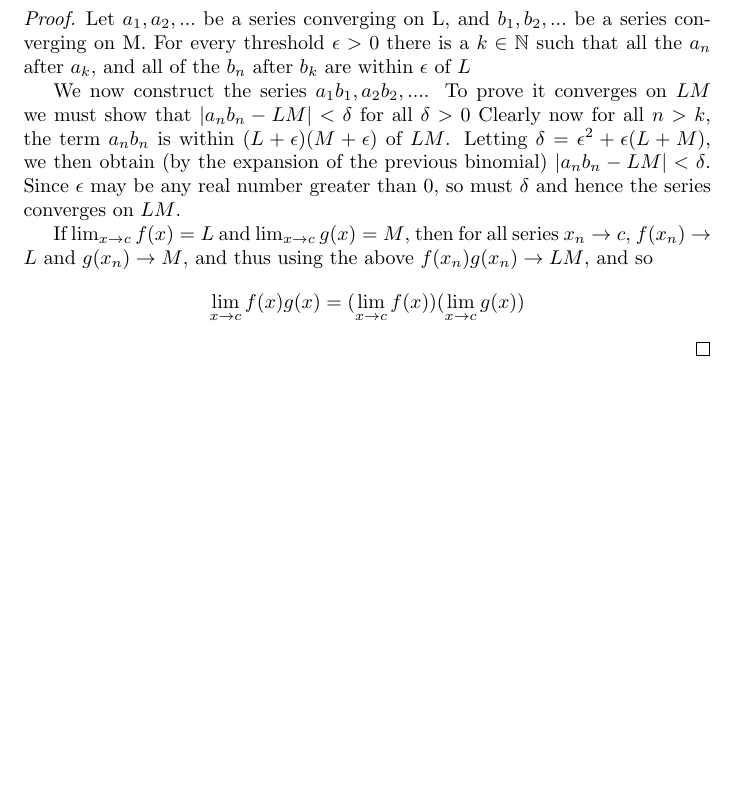
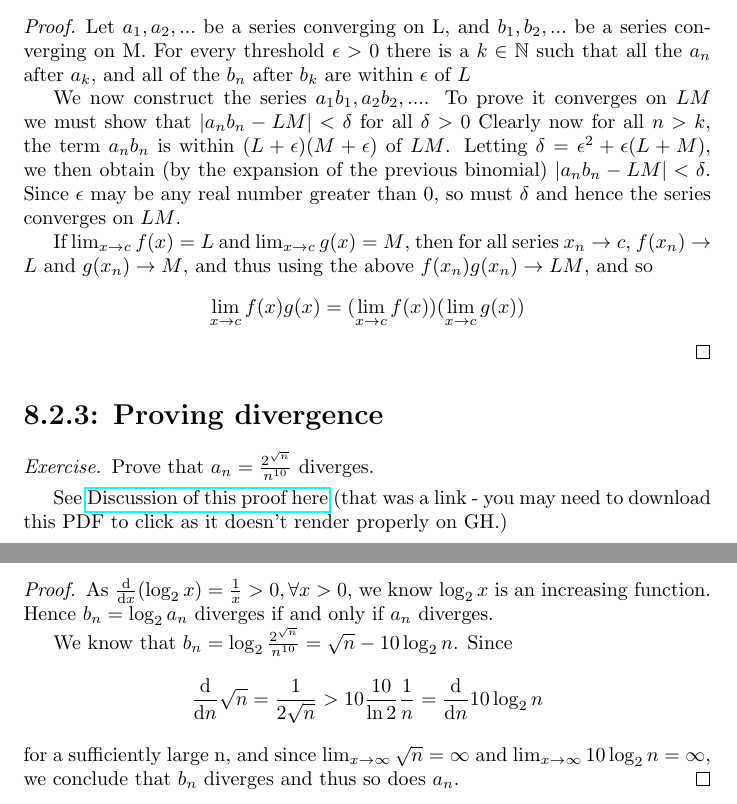
Before and after one commit to ArthurAllshire/pim-solutions, a LaTeX document (chapter8/chapter8.tex): part of page 2 of 2 before the commit and two parts of pages 2 and 3 of 3 after it, the two joined at a grey line, cut so that both start at the same text, the shorter picture padded with empty space. Compiled offline with pdfLaTeX.

Commit message:
Add divergence proof

```diff
--- a/chapter8/chapter8.tex
+++ b/chapter8/chapter8.tex
@@ -106,4 +106,21 @@ If $\lim_{x \to c} f(x) = L$ and $\lim_{x \to c} g(x) = M$, then for all series
 \]
 \end{proof}
 
+\section*{8.2.3: Proving divergence}
+\begin{exercise}
+Prove that $a_n = \frac{2^{\sqrt{n}}}{n^{10}}$ diverges.
+\end{exercise}
+
+See \href{https://github.com/pim-book/exercises/issues/4}{Discussion of this proof here} (that was a link - you may need to download this PDF to click as it doesn't render properly on GH.)
+\begin{proof}
+As $\frac{\mathrm{d}}{\mathrm{d}x}(\log_2 x) = \frac{1}{x} > 0,\forall x > 0$, we know $\log_2 x$ is an increasing function. Hence $b_n = \log_2 a_n$ diverges if and only if $a_n$ diverges.
+
+We know that $b_n = \log_2 \frac{2^{\sqrt{n}}}{n^{10}} = \sqrt{n} - 10 \log_2 n$.
+Since
+\[
+\frac{\mathrm{d}}{\mathrm{d}n} \sqrt{n} = \frac{1}{2 \sqrt{n} } > 10 \frac{10}{\ln 2} \frac{1}{n} = \frac{\mathrm{d}}{\mathrm{d}n} 10 \log_2 n
+\]
+for a sufficiently large n, and since $\lim_{x \to \infty} \sqrt{n} = \infty$ and $\lim_{x \to \infty} 10 \log_2{n} = \infty$, we conclude that $b_n$ diverges and thus so does $a_n$.
+\end{proof}
+
 \end{document}
```
Also changed, not shown: chapter8/chapter8.pdf.
